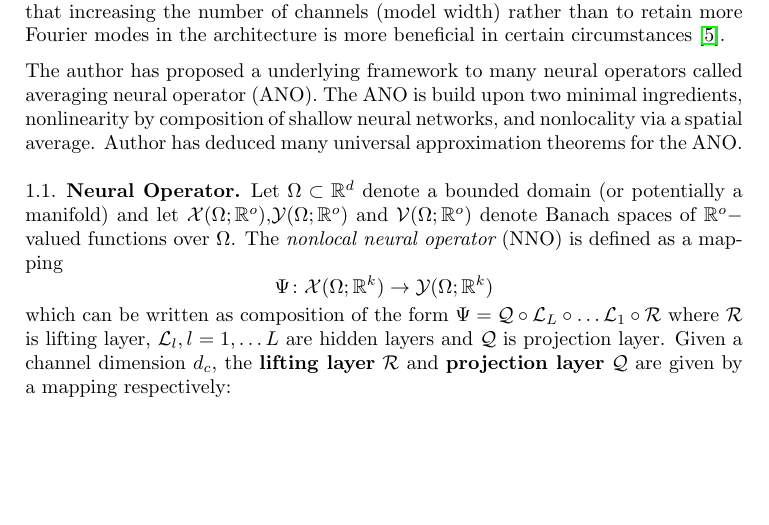
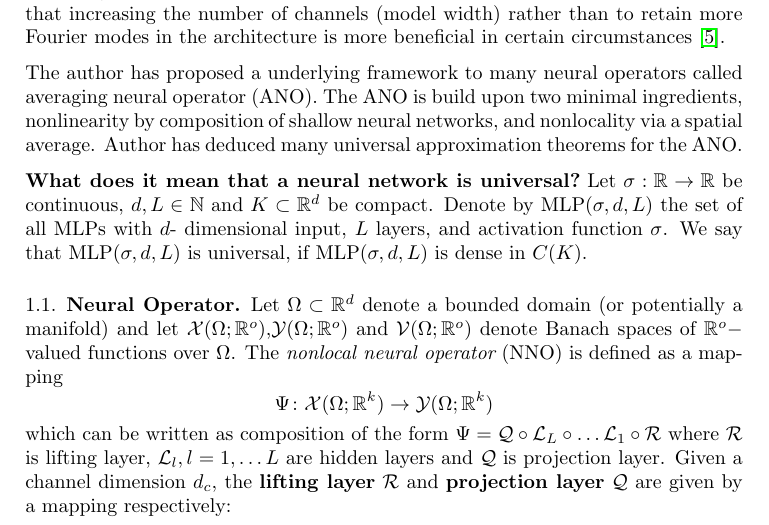
Before and after one commit to Devansh1106/internship_ETH_Zurich2025, a LaTeX paper (universality_in_operator_learning.tex): part of page 2 of 9, cut so that both start at the same text, the shorter picture padded with empty space. Compiled offline with pdfLaTeX.

Commit message:
May 27, 2025

```diff
--- a/universality_in_operator_learning.tex
+++ b/universality_in_operator_learning.tex
@@ -68,6 +68,7 @@
 
 \noindent The author has proposed a underlying framework to many neural operators called averaging neural operator (ANO). The ANO is build upon two minimal ingredients, nonlinearity by composition of shallow neural networks, and nonlocality via a spatial average. Author has deduced many universal approximation theorems for the ANO.
 
+\paragraph{\bf What does it mean that a neural network is universal?} Let $\sigma:\bb R \to \bb R$ be continuous, $d,L \in \bb N$ and $K \subset \bb R^d$ be compact. Denote by MLP$(\sigma, d, L)$ the set of all MLPs with $d$- dimensional input, $L$ layers, and activation function $\sigma$. We say that MLP$(\sigma, d, L)$ is universal, if MLP$(\sigma, d,L)$ is dense in $C(K)$.
 \subsection{\bf Neural Operator}
 Let $\Omega \subset \bb R^d$ denote a bounded domain (or potentially a manifold) and let $\cal X(\Omega;\bb R^o)$,$\cal Y(\Omega;\bb R^o)$ and $\cal V(\Omega;\bb R^o)$ denote Banach spaces of $\bb R^o-$ valued functions over $\Omega$. The {\it nonlocal neural operator} (NNO) is defined as a mapping
 $$ \Psi \colon \cal X(\Omega;\bb R^k) \to \cal Y(\Omega;\bb R^k)$$
```
Also changed, not shown: universality_in_operator_learning.pdf.
